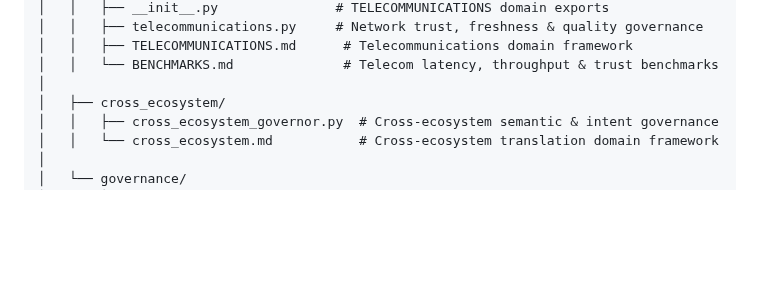
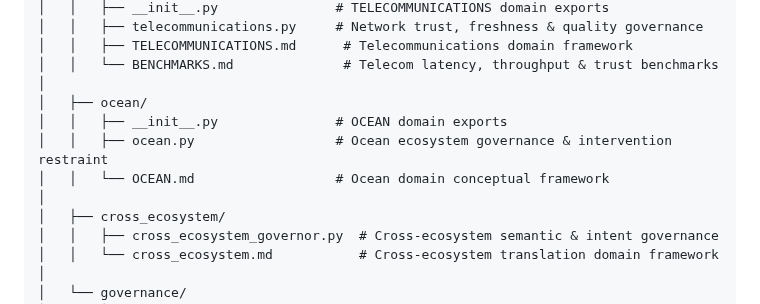
Before and after one commit to dfeen87/AILEE-Trust-Layer, a Markdown page: README.md, the part around one of its changes. GitHub-like rendering; blank space fills up the shorter version.

```diff
--- a/README.md
+++ b/README.md
@@ -395,6 +395,11 @@ ailee-trust-layer/
 │   │   ├── TELECOMMUNICATIONS.md      # Telecommunications domain framework
 │   │   └── BENCHMARKS.md              # Telecom latency, throughput & trust benchmarks
 │
+│   ├── ocean/
+│   │   ├── __init__.py               # OCEAN domain exports
+│   │   ├── ocean.py                  # Ocean ecosystem governance & intervention restraint
+│   │   └── OCEAN.md                  # Ocean domain conceptual framework
+│
 │   ├── cross_ecosystem/
 │   │   ├── cross_ecosystem_governor.py  # Cross-ecosystem semantic & intent governance
 │   │   └── cross_ecosystem.md           # Cross-ecosystem translation domain framework
```
Also changed, not shown: other parts of README.md (+37 -0 lines).
